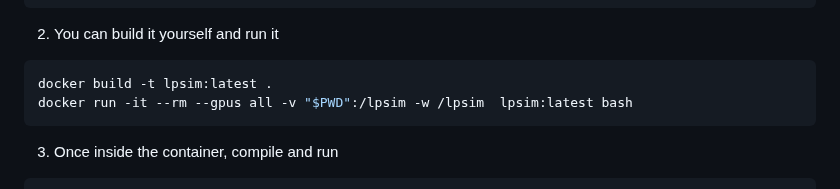
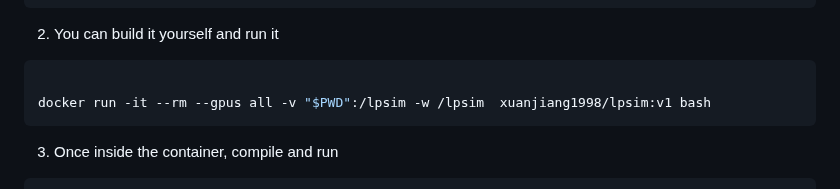
Before and after one commit to Xuan-1998/LPSim, a Markdown page: README.md, the part around the change. GitHub-like rendering.

Commit message:
update docker pull

````diff
--- a/README.md
+++ b/README.md
@@ -128,8 +128,8 @@ sudo apt-get install -y nvidia-container-toolkit
 
 2. You can build it yourself and run it
 ```bash
-docker build -t lpsim:latest .
-docker run -it --rm --gpus all -v "$PWD":/lpsim -w /lpsim  lpsim:latest bash
+
+docker run -it --rm --gpus all -v "$PWD":/lpsim -w /lpsim  xuanjiang1998/lpsim:v1 bash
 ```
 
 3. Once inside the container, compile and run
````
